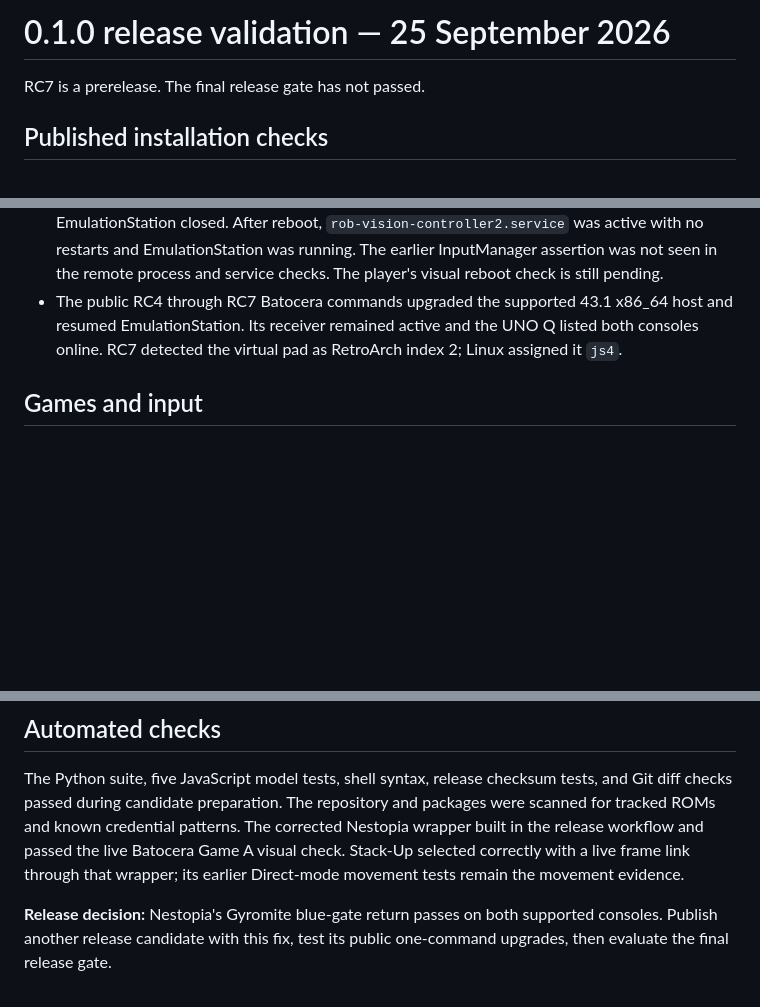
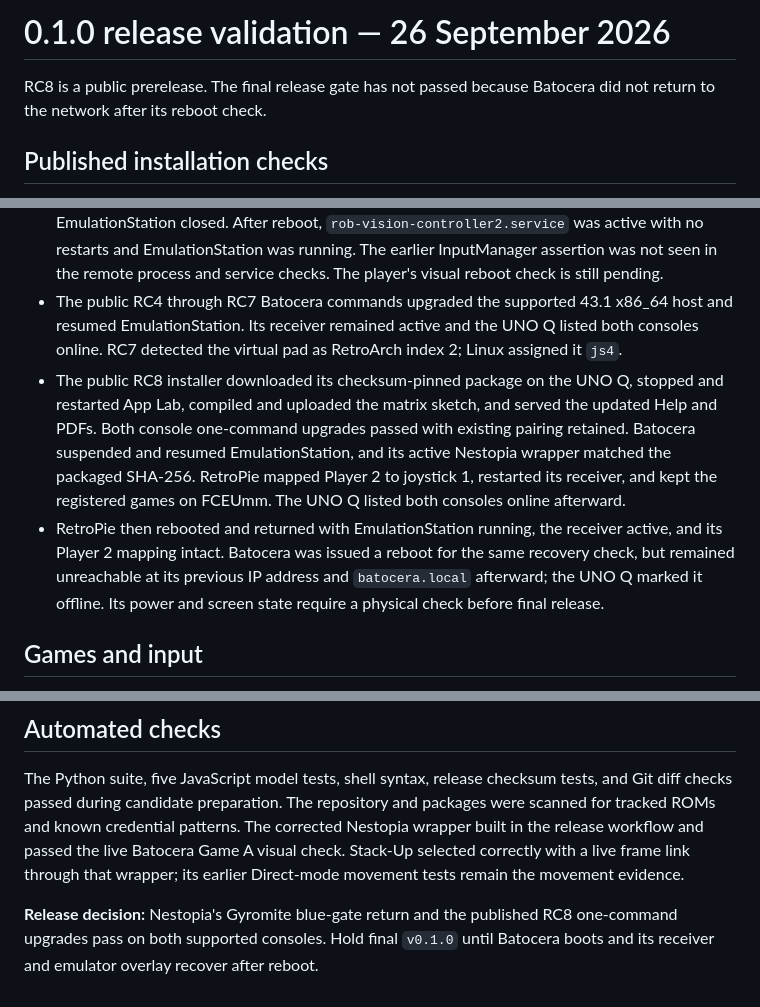
Before and after one commit to mathan416/ROB-Vision, a Markdown page: docs/RELEASE_VALIDATION_0.1.0.md, 3 parts joined by grey strips. GitHub-like rendering; blank space fills up the shorter version.

Commit message:
Record RC8 install passes and Batocera reboot hold

```diff
--- a/docs/RELEASE_VALIDATION_0.1.0.md
+++ b/docs/RELEASE_VALIDATION_0.1.0.md
@@ -1,12 +1,14 @@
-# 0.1.0 release validation — 25 September 2026
+# 0.1.0 release validation — 26 September 2026
 
-RC7 is a prerelease. The final release gate has not passed.
+RC8 is a public prerelease. The final release gate has not passed because Batocera did not return to the network after its reboot check.
 
 ## Published installation checks
 
 - The public one-command RC4 UNO Q upgrade stopped and restarted its App Lab app, compiled and uploaded the matrix sketch, and served Mission, Setup, Help, the API, and the updated PDF manuals over port 80.
 - The public one-command RC3 RetroPie upgrade completed on `retropie.local` with EmulationStation closed. After reboot, `rob-vision-controller2.service` was active with no restarts and EmulationStation was running. The earlier InputManager assertion was not seen in the remote process and service checks. The player's visual reboot check is still pending.
 - The public RC4 through RC7 Batocera commands upgraded the supported 43.1 x86_64 host and resumed EmulationStation. Its receiver remained active and the UNO Q listed both consoles online. RC7 detected the virtual pad as RetroArch index 2; Linux assigned it `js4`.
+- The public RC8 installer downloaded its checksum-pinned package on the UNO Q, stopped and restarted App Lab, compiled and uploaded the matrix sketch, and served the updated Help and PDFs. Both console one-command upgrades passed with existing pairing retained. Batocera suspended and resumed EmulationStation, and its active Nestopia wrapper matched the packaged SHA-256. RetroPie mapped Player 2 to joystick 1, restarted its receiver, and kept the registered games on FCEUmm. The UNO Q listed both consoles online afterward.
+- RetroPie then rebooted and returned with EmulationStation running, the receiver active, and its Player 2 mapping intact. Batocera was issued a reboot for the same recovery check, but remained unreachable at its previous IP address and `batocera.local` afterward; the UNO Q marked it offline. Its power and screen state require a physical check before final release.
 
 ## Games and input
 
@@ -21,4 +23,4 @@ RC7 is a prerelease. The final release gate has not passed.
 
 The Python suite, five JavaScript model tests, shell syntax, release checksum tests, and Git diff checks passed during candidate preparation. The repository and packages were scanned for tracked ROMs and known credential patterns. The corrected Nestopia wrapper built in the release workflow and passed the live Batocera Game A visual check. Stack-Up selected correctly with a live frame link through that wrapper; its earlier Direct-mode movement tests remain the movement evidence.
 
-**Release decision:** Nestopia's Gyromite blue-gate return passes on both supported consoles. Publish another release candidate with this fix, test its public one-command upgrades, then evaluate the final release gate.
+**Release decision:** Nestopia's Gyromite blue-gate return and the published RC8 one-command upgrades pass on both supported consoles. Hold final `v0.1.0` until Batocera boots and its receiver and emulator overlay recover after reboot.
```
